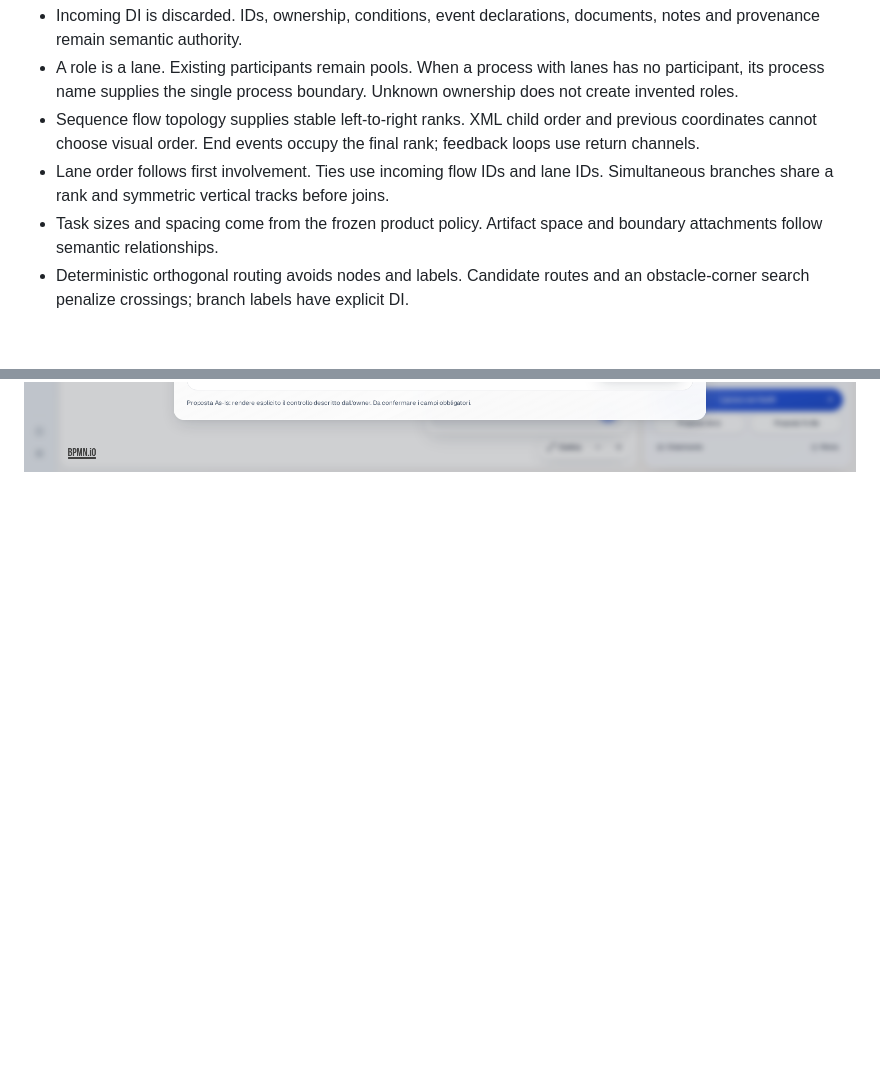
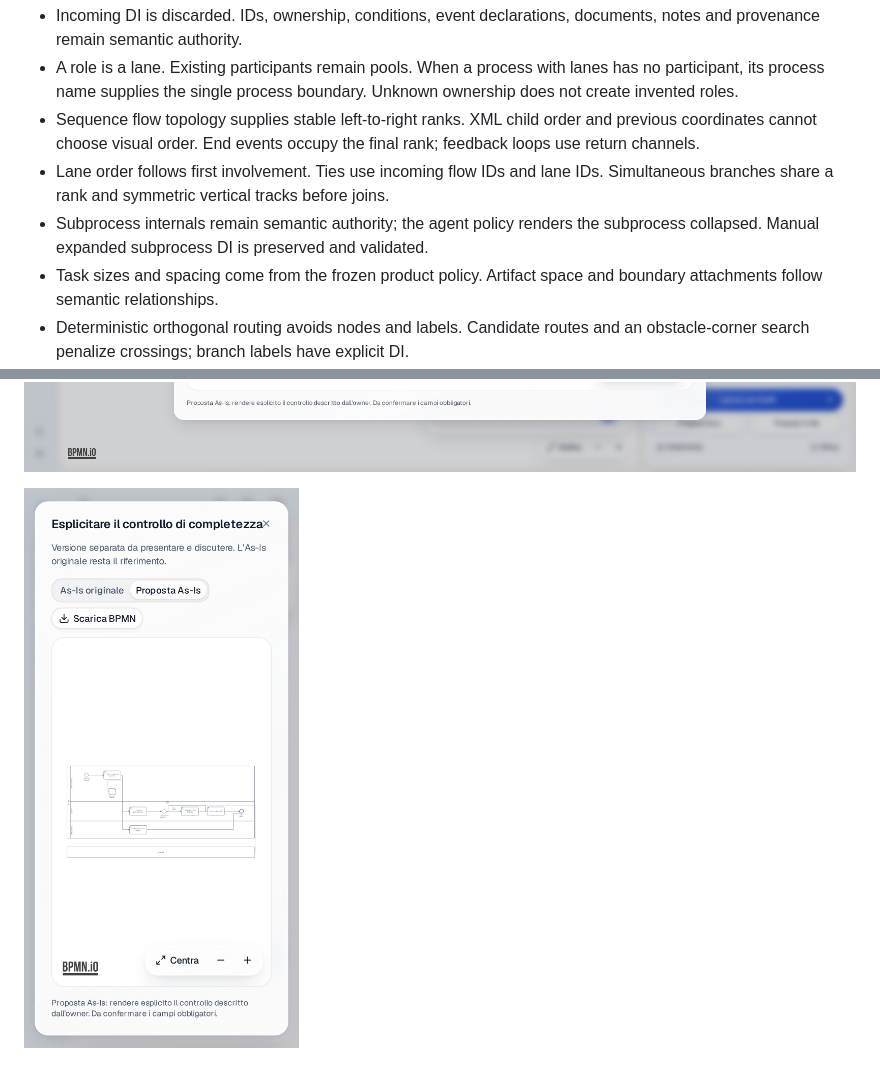
Before and after one commit to Eng-suso/BK-GPT, a Markdown page: docs/design/canvas-layout-policy.md, 2 parts joined by grey strips. Drawn GitHub-style; pictures changed too: docs/design/process-review/enterprise-layout-mobile.png (added); blank space fills up the shorter version.

Commit message:
fix(canvas): preserve subprocess semantics and validate real mobile viewport

```diff
--- a/docs/design/canvas-layout-policy.md
+++ b/docs/design/canvas-layout-policy.md
@@ -28,6 +28,8 @@ control output; they are absent from the agent tool schemas.
   final rank; feedback loops use return channels.
 - Lane order follows first involvement. Ties use incoming flow IDs and lane IDs.
   Simultaneous branches share a rank and symmetric vertical tracks before joins.
+- Subprocess internals remain semantic authority; the agent policy renders the
+  subprocess collapsed. Manual expanded subprocess DI is preserved and validated.
 - Task sizes and spacing come from the frozen product policy. Artifact space and
   boundary attachments follow semantic relationships.
 - Deterministic orthogonal routing avoids nodes and labels. Candidate routes and
@@ -67,3 +69,5 @@ language request will produce correct business semantics.
 ![Three real-owner lanes](process-review/enterprise-layout-proposal.png)
 
 ![Actual Review tool proposal](process-review/engine-proposal-desktop.png)
+
+![Mobile viewport](process-review/enterprise-layout-mobile.png)
```
Also changed, not shown: 8 other files.
